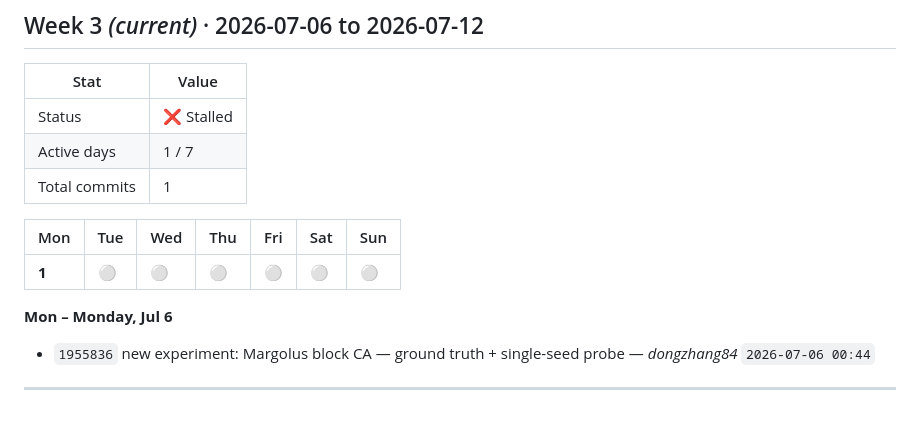
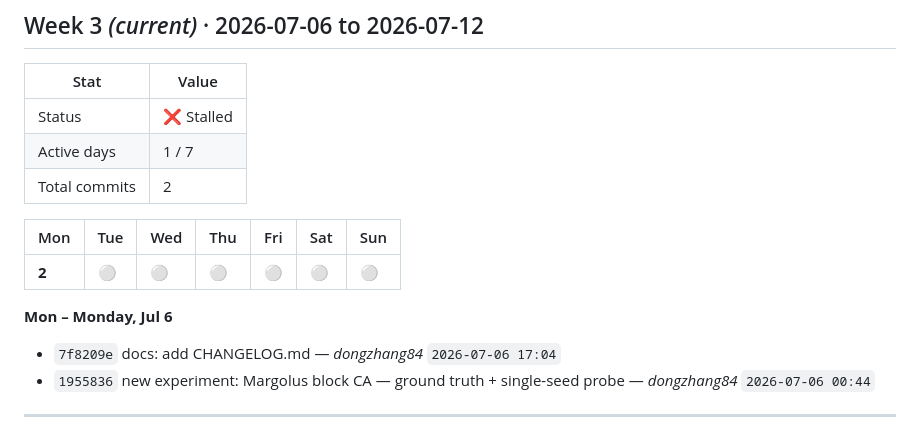
Before and after one commit to dongzhang84/physics-model-library, a Markdown page: SPRINT.md, the part around one of its changes. Drawn GitHub-style.

Commit message:
chore: update SPRINT.md [skip ci]

```diff
--- a/SPRINT.md
+++ b/SPRINT.md
@@ -11,14 +11,15 @@
 |------|-------|
 | Status | ❌ Stalled |
 | Active days | 1 / 7 |
-| Total commits | 1 |
+| Total commits | 2 |
 
 | Mon | Tue | Wed | Thu | Fri | Sat | Sun |
 |---|---|---|---|---|---|---|
-| **1** | ⚪ | ⚪ | ⚪ | ⚪ | ⚪ | ⚪ |
+| **2** | ⚪ | ⚪ | ⚪ | ⚪ | ⚪ | ⚪ |
 
 **Mon – Monday, Jul 6**
 
+- `7f8209e` docs: add CHANGELOG.md — _dongzhang84_ `2026-07-06 17:04`
 - `1955836` new experiment: Margolus block CA — ground truth + single-seed probe — _dongzhang84_ `2026-07-06 00:44`
 
 ---
```
Also changed, not shown: other parts of SPRINT.md (+1 -1 lines).
